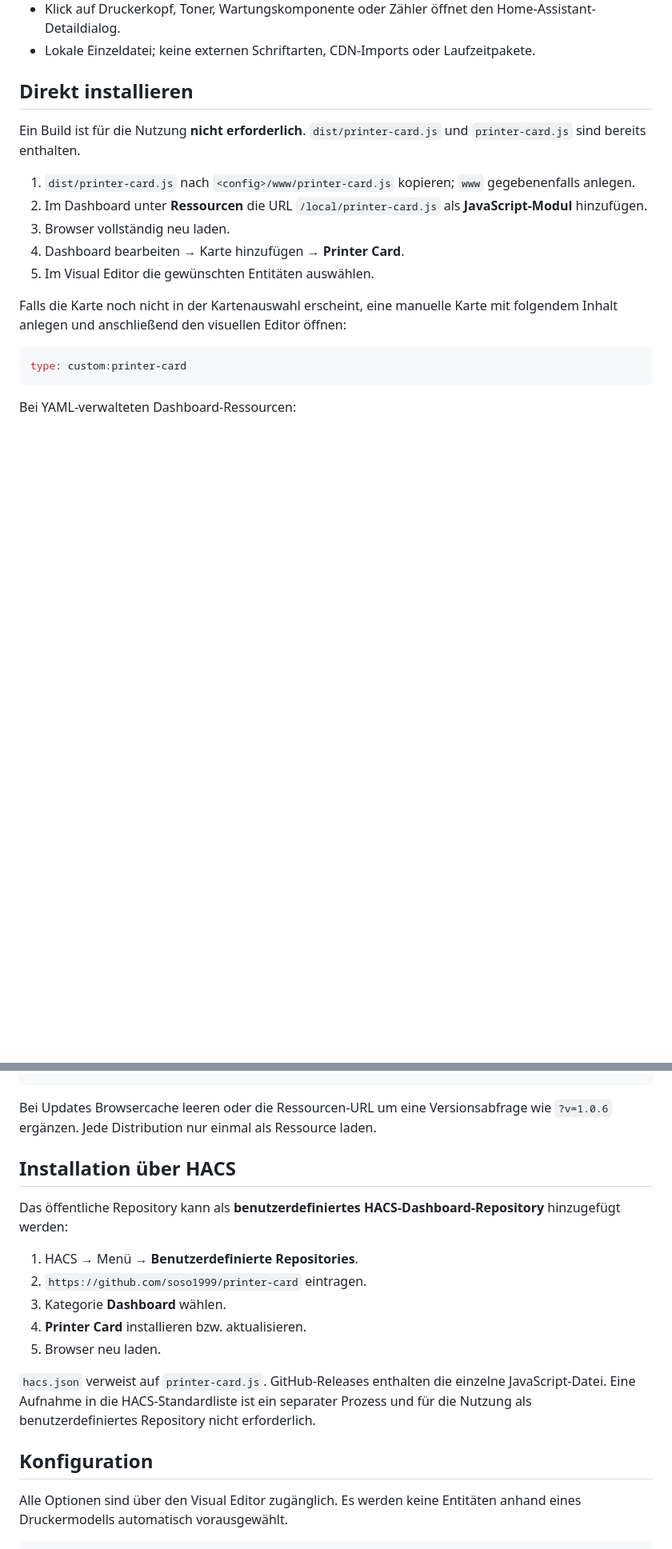
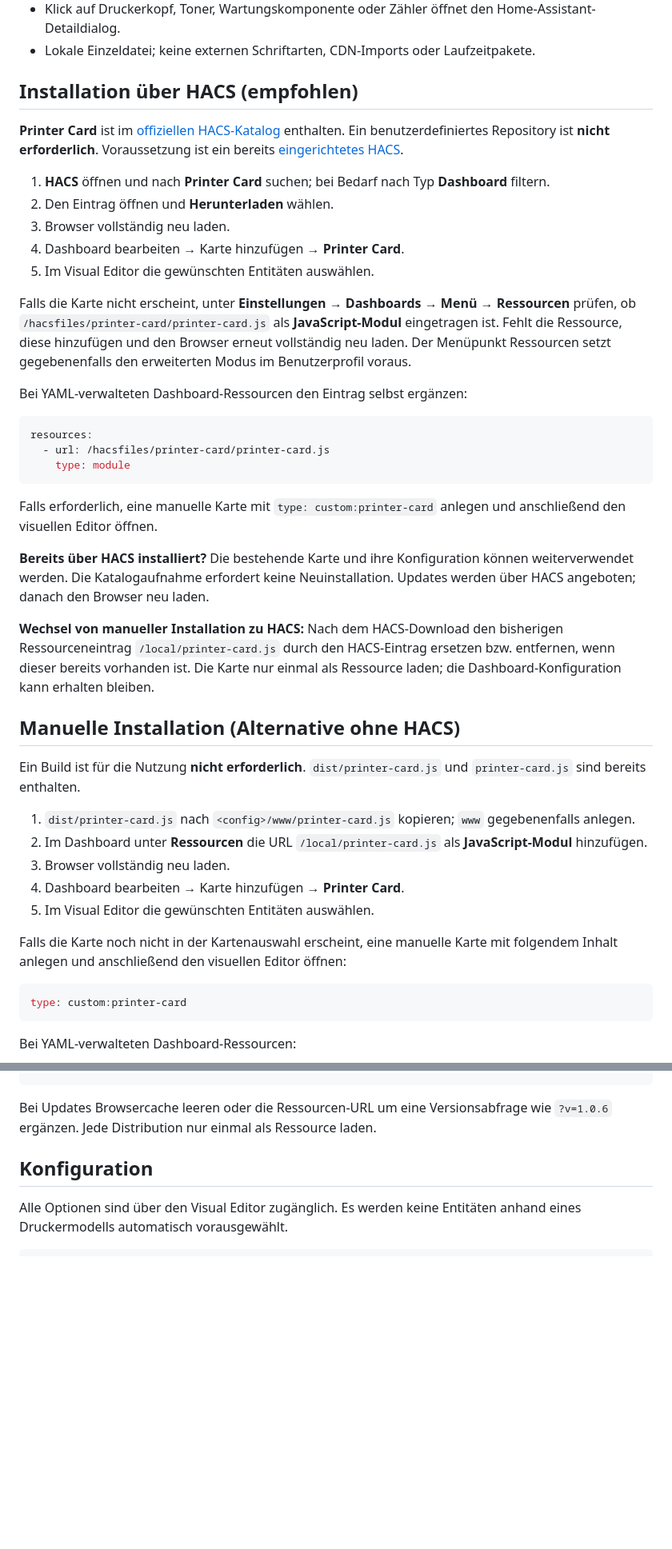
Before and after one commit to soso1999/printer-card, a Markdown page: README.md, 2 parts joined by grey strips. Shown at 80% size. Rendered like a GitHub page; blank space fills up the shorter version.

Commit message:
docs: install Printer Card from the HACS catalog

````diff
--- a/README.md
+++ b/README.md
@@ -29,7 +29,44 @@ Wenn dir **Printer Card** gefällt und du die weitere Entwicklung unterstützen
 - Klick auf Druckerkopf, Toner, Wartungskomponente oder Zähler öffnet den Home-Assistant-Detaildialog.
 - Lokale Einzeldatei; keine externen Schriftarten, CDN-Imports oder Laufzeitpakete.
 
-## Direkt installieren
+## Installation über HACS (empfohlen)
+
+**Printer Card** ist im [offiziellen HACS-Katalog](https://github.com/hacs/default/blob/master/plugin)
+enthalten. Ein benutzerdefiniertes Repository ist **nicht erforderlich**.
+Voraussetzung ist ein bereits [eingerichtetes HACS](https://www.hacs.xyz/docs/use/).
+
+1. **HACS** öffnen und nach **Printer Card** suchen; bei Bedarf nach Typ **Dashboard** filtern.
+2. Den Eintrag öffnen und **Herunterladen** wählen.
+3. Browser vollständig neu laden.
+4. Dashboard bearbeiten → Karte hinzufügen → **Printer Card**.
+5. Im Visual Editor die gewünschten Entitäten auswählen.
+
+Falls die Karte nicht erscheint, unter **Einstellungen → Dashboards → Menü → Ressourcen**
+prüfen, ob `/hacsfiles/printer-card/printer-card.js` als **JavaScript-Modul** eingetragen ist.
+Fehlt die Ressource, diese hinzufügen und den Browser erneut vollständig neu laden.
+Der Menüpunkt Ressourcen setzt gegebenenfalls den erweiterten Modus im Benutzerprofil voraus.
+
+Bei YAML-verwalteten Dashboard-Ressourcen den Eintrag selbst ergänzen:
+
+```yaml
+resources:
+  - url: /hacsfiles/printer-card/printer-card.js
+    type: module
+```
+
+Falls erforderlich, eine manuelle Karte mit `type: custom:printer-card` anlegen und
+anschließend den visuellen Editor öffnen.
+
+**Bereits über HACS installiert?** Die bestehende Karte und ihre Konfiguration können
+weiterverwendet werden. Die Katalogaufnahme erfordert keine Neuinstallation.
+Updates werden über HACS angeboten; danach den Browser neu laden.
+
+**Wechsel von manueller Installation zu HACS:** Nach dem HACS-Download den bisherigen
+Ressourceneintrag `/local/printer-card.js` durch den HACS-Eintrag ersetzen bzw. entfernen,
+wenn dieser bereits vorhanden ist. Die Karte nur einmal als Ressource laden;
+die Dashboard-Konfiguration kann erhalten bleiben.
+
+## Manuelle Installation (Alternative ohne HACS)
 
 Ein Build ist für die Nutzung **nicht erforderlich**. `dist/printer-card.js` und `printer-card.js` sind bereits enthalten.
 
@@ -54,18 +91,6 @@ resources:
 ```
 
 Bei Updates Browsercache leeren oder die Ressourcen-URL um eine Versionsabfrage wie `?v=1.0.6` ergänzen. Jede Distribution nur einmal als Ressource laden.
-
-## Installation über HACS
-
-Das öffentliche Repository kann als **benutzerdefiniertes HACS-Dashboard-Repository** hinzugefügt werden:
-
-1. HACS → Menü → **Benutzerdefinierte Repositories**.
-2. `https://github.com/soso1999/printer-card` eintragen.
-3. Kategorie **Dashboard** wählen.
-4. **Printer Card** installieren bzw. aktualisieren.
-5. Browser neu laden.
-
-`hacs.json` verweist auf `printer-card.js`. GitHub-Releases enthalten die einzelne JavaScript-Datei. Eine Aufnahme in die HACS-Standardliste ist ein separater Prozess und für die Nutzung als benutzerdefiniertes Repository nicht erforderlich.
 
 ## Konfiguration
 
````
